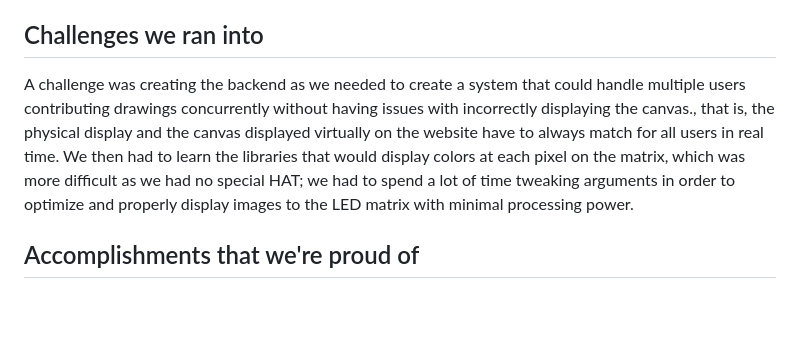
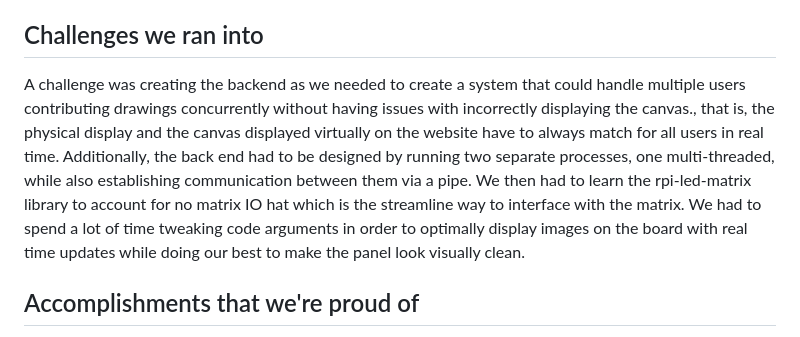
Before and after one commit to AshwinSarma21/PixelParty, a Markdown page: README.md, the part around the change. Rendered like a GitHub page; blank space fills up the shorter version.

Commit message:
Update README.md
more details

```diff
--- a/README.md
+++ b/README.md
@@ -8,7 +8,7 @@ The PixelParty is a 64x64 pixel LED matrix that can be used as a canvas via the
 ## How we built it
 We used a Raspberry Pi 3 B+ with numerous GPIO pins connected to the IO pins of an Adafruit LED 64x64 matrix, which is additionally hooked up to a 5V 20A power supply. We used the rpi-led-matrix library by hzeller on github to control the LED matrix without the proprietary IO hat. We utilized a flask server which additionally launches a separate process it communicates with which manages the physical panel, all written in Python. Canvas interactions and updates are handled by JavaScript code served by the flask server.
 ## Challenges we ran into
-A challenge was creating the backend as we needed to create a system that could handle multiple users contributing drawings concurrently without having issues with incorrectly displaying the canvas., that is, the physical display and the canvas displayed virtually on the website have to always match for all users in real time. We then had to learn the libraries that would display colors at each pixel on the matrix, which was more difficult as we had no special HAT; we had to spend a lot of time tweaking arguments in order to optimize and properly display images to the LED matrix with minimal processing power.
+A challenge was creating the backend as we needed to create a system that could handle multiple users contributing drawings concurrently without having issues with incorrectly displaying the canvas., that is, the physical display and the canvas displayed virtually on the website have to always match for all users in real time. Additionally, the back end had to be designed by running two separate processes, one multi-threaded, while also establishing communication between them via a pipe. We then had to learn the rpi-led-matrix library to account for no matrix IO hat which is the streamline way to interface with the matrix. We had to spend a lot of time tweaking code arguments in order to optimally display images on the board with real time updates while doing our best to make the panel look visually clean.
 ## Accomplishments that we're proud of
 For being our first hackathon project, we are very proud of all that we have managed to accomplish. We were able to successfully create a full stack web app with a functional front end support for many devices, create a backend that could process and sync multiple users’ inputs, set up and wire an adafruit LED matrix to run connected to a Raspberry Pi 3 B+ without any additional HAT and was able to accurately display the live canvas in real time through the web app, and lastly we were able to set the project to work from a domain on the internet.
 ## What we learned
```
